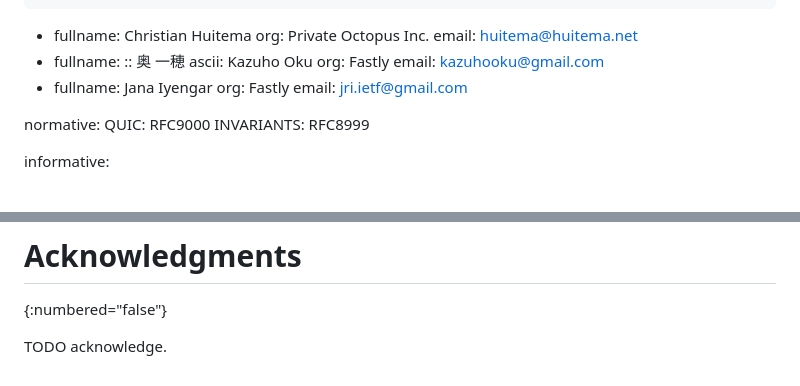
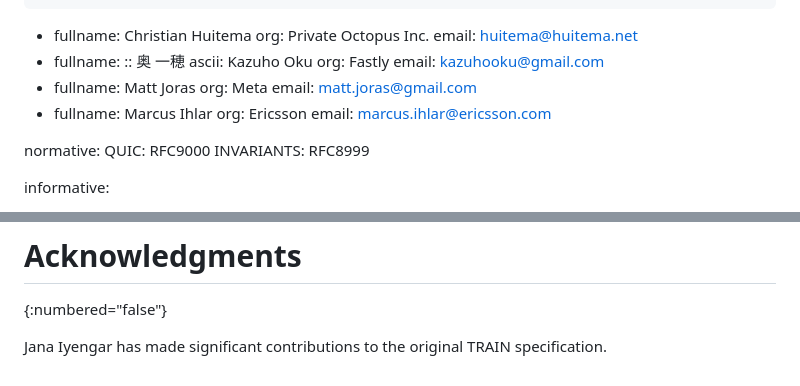
Before and after one commit to mjoras/trone, a Markdown page: draft-thomson-scone-train-protocol.md, 2 parts joined by grey strips. Drawn GitHub-style.

Commit message:
Authors and Acknowledge

```diff
--- a/draft-thomson-scone-train-protocol.md
+++ b/draft-thomson-scone-train-protocol.md
@@ -38,9 +38,13 @@ author:
     org: Fastly
     email: kazuhooku@gmail.com
  -
-    fullname: Jana Iyengar
-    org: Fastly
-    email: jri.ietf@gmail.com
+    fullname: Matt Joras
+    org: Meta
+    email: matt.joras@gmail.com
+-
+    fullname: Marcus Ihlar
+    org: Ericsson
+    email: marcus.ihlar@ericsson.com
 
 
 normative:
@@ -584,4 +588,4 @@ Notes:
 # Acknowledgments
 {:numbered="false"}
 
-TODO acknowledge.
+Jana Iyengar has made significant contributions to the original TRAIN specification.
```
